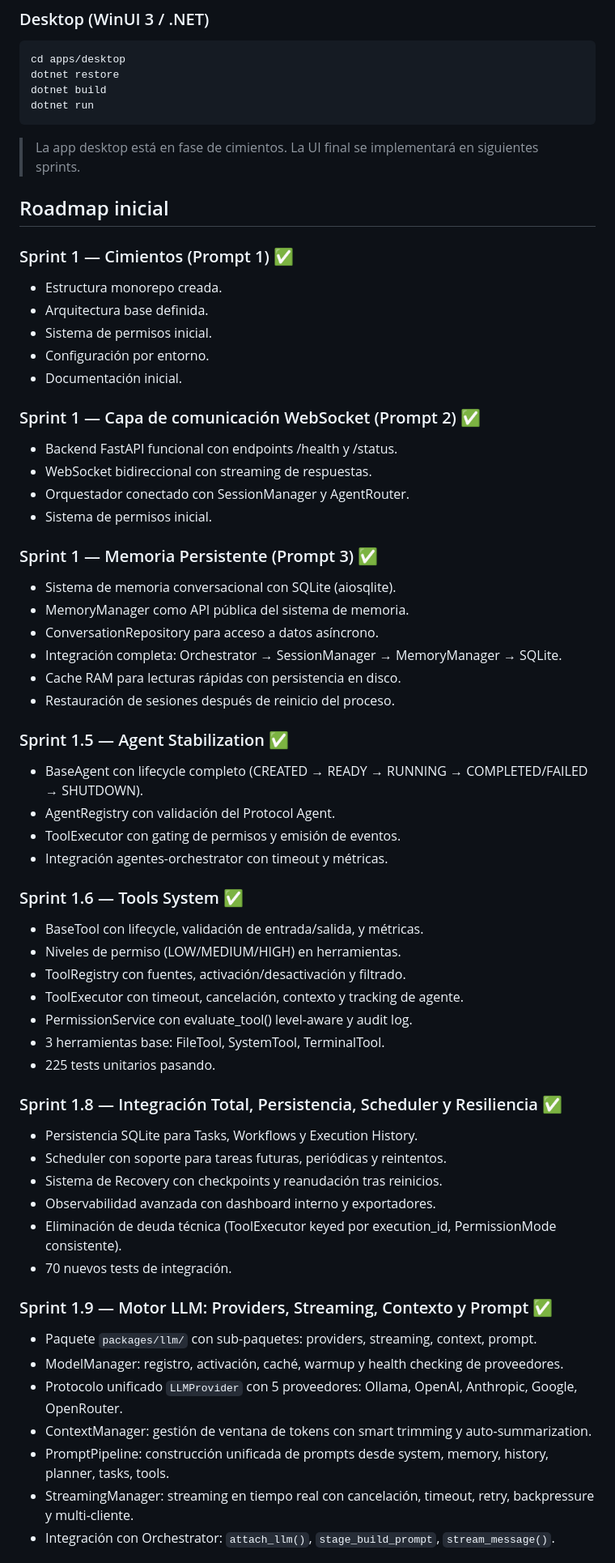
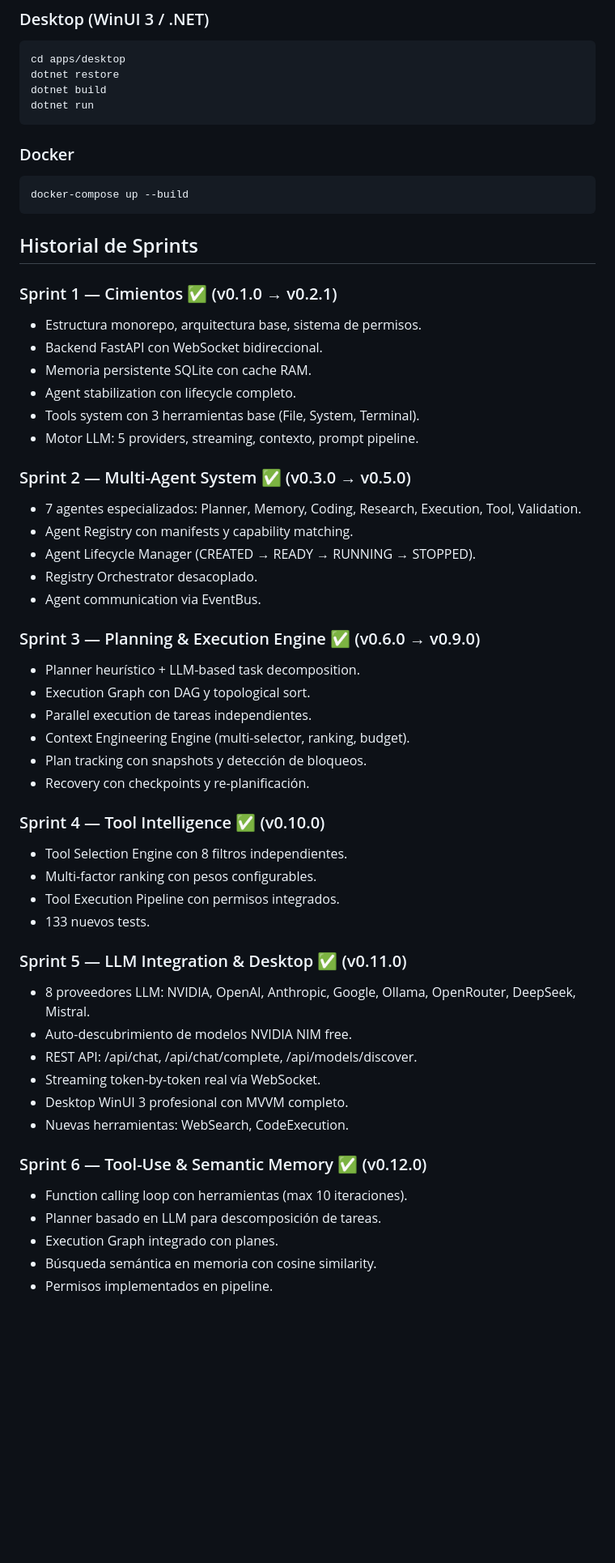
Before and after one commit to caos1codex-hash/Liz-coder-plus, a Markdown page: README.md, the part around one of its changes. Shown at 81% size. Drawn GitHub-style; blank space fills up the shorter version.

Commit message:
docs: Update README to reflect actual project state (Sprints 1-7 completed)

````diff
--- a/README.md
+++ b/README.md
@@ -107,60 +146,55 @@ dotnet build
 dotnet run
 ```
 
-> La app desktop está en fase de cimientos. La UI final se implementará en siguientes sprints.
+### Docker
 
-## Roadmap inicial
+```bash
+docker-compose up --build
+```
 
-### Sprint 1 — Cimientos (Prompt 1) ✅
-- Estructura monorepo creada.
-- Arquitectura base definida.
-- Sistema de permisos inicial.
-- Configuración por entorno.
-- Documentación inicial.
+## Historial de Sprints
 
-### Sprint 1 — Capa de comunicación WebSocket (Prompt 2) ✅
-- Backend FastAPI funcional con endpoints /health y /status.
-- WebSocket bidireccional con streaming de respuestas.
-- Orquestador conectado con SessionManager y AgentRouter.
-- Sistema de permisos inicial.
+### Sprint 1 — Cimientos ✅ (v0.1.0 → v0.2.1)
+- Estructura monorepo, arquitectura base, sistema de permisos.
+- Backend FastAPI con WebSocket bidireccional.
+- Memoria persistente SQLite con cache RAM.
+- Agent stabilization con lifecycle completo.
+- Tools system con 3 herramientas base (File, System, Terminal).
+- Motor LLM: 5 providers, streaming, contexto, prompt pipeline.
 
-### Sprint 1 — Memoria Persistente (Prompt 3) ✅
-- Sistema de memoria conversacional con SQLite (aiosqlite).
-- MemoryManager como API pública del sistema de memoria.
-- ConversationRepository para acceso a datos asíncrono.
-- Integración completa: Orchestrator → SessionManager → MemoryManager → SQLite.
-- Cache RAM para lecturas rápidas con persistencia en disco.
-- Restauración de sesiones después de reinicio del proceso.
+### Sprint 2 — Multi-Agent System ✅ (v0.3.0 → v0.5.0)
+- 7 agentes especializados: Planner, Memory, Coding, Research, Execution, Tool, Validation.
+- Agent Registry con manifests y capability matching.
+- Agent Lifecycle Manager (CREATED → READY → RUNNING → STOPPED).
+- Registry Orchestrator desacoplado.
+- Agent communication via EventBus.
 
-### Sprint 1.5 — Agent Stabilization ✅
-- BaseAgent con lifecycle completo (CREATED → READY → RUNNING → COMPLETED/FAILED → SHUTDOWN).
-- AgentRegistry con validación del Protocol Agent.
-- ToolExecutor con gating de permisos y emisión de eventos.
-- Integración agentes-orchestrator con timeout y métricas.
+### Sprint 3 — Planning & Execution Engine ✅ (v0.6.0 → v0.9.0)
+- Planner heurístico + LLM-based task decomposition.
+- Execution Graph con DAG y topological sort.
+- Parallel execution de tareas independientes.
+- Context Engineering Engine (multi-selector, ranking, budget).
+- Plan tracking con snapshots y detección de bloqueos.
+- Recovery con checkpoints y re-planificación.
 
-### Sprint 1.6 — Tools System ✅
-- BaseTool con lifecycle, validación de entrada/salida, y métricas.
-- Niveles de permiso (LOW/MEDIUM/HIGH) en herramientas.
-- ToolRegistry con fuentes, activación/desactivación y filtrado.
-- ToolExecutor con timeout, cancelación, contexto y tracking de agente.
-- PermissionService con evaluate_tool() level-aware y audit log.
-- 3 herramientas base: FileTool, SystemTool, TerminalTool.
-- 225 tests unitarios pasando.
+### Sprint 4 — Tool Intelligence ✅ (v0.10.0)
+- Tool Selection Engine con 8 filtros independientes.
+- Multi-factor ranking con pesos configurables.
+- Tool Execution Pipeline con permisos integrados.
+- 133 nuevos tests.
 
-### Sprint 1.8 — Integración Total, Persistencia, Scheduler y Resiliencia ✅
-- Persistencia SQLite para Tasks, Workflows y Execution History.
-- Scheduler con soporte para tareas futuras, periódicas y reintentos.
-- Sistema de Recovery con checkpoints y reanudación tras reinicios.
-- Observabilidad avanzada con dashboard interno y exportadores.
-- Eliminación de deuda técnica (ToolExecutor keyed por execution_id, PermissionMode consistente).
-- 70 nuevos tests de integración.
+### Sprint 5 — LLM Integration & Desktop ✅ (v0.11.0)
+- 8 proveedores LLM: NVIDIA, OpenAI, Anthropic, Google, Ollama, OpenRouter, DeepSeek, Mistral.
+- Auto-descubrimiento de modelos NVIDIA NIM free.
+- REST API: /api/chat, /api/chat/complete, /api/models/discover.
+- Streaming token-by-token real vía WebSocket.
+- Desktop WinUI 3 profesional con MVVM completo.
+- Nuevas herramientas: WebSearch, CodeExecution.
 
-### Sprint 1.9 — Motor LLM: Providers, Streaming, Contexto y Prompt ✅
-- Paquete `packages/llm/` con sub-paquetes: providers, streaming, context, prompt.
-- ModelManager: registro, activación, caché, warmup y health checking de proveedores.
-- Protocolo unificado `LLMProvider` con 5 proveedores: Ollama, OpenAI, Anthropic, Google, OpenRouter.
-- ContextManager: gestión de ventana de tokens con smart trimming y auto-summarization.
-- PromptPipeline: construcción unificada de prompts desde system, memory, history, planner, tasks, tools.
-- StreamingManager: streaming en tiempo real con cancelación, timeout, retry, backpressure y multi-cliente.
-- Integración con Orchestrator: `attach_llm()`, `stage_build_prompt`, `stream_message()`.
+### Sprint 6 — Tool-Use & Semantic Memory ✅ (v0.12.0)
+- Function calling loop con herramientas (max 10 iteraciones).
+- Planner basado en LLM para descomposición de tareas.
+- Execution Graph integrado con planes.
+- Búsqueda semántica en memoria con cosine similarity.
+- Permisos implementados en pipeline.
 
````
Also changed, not shown: other parts of README.md (+78 -45 lines).
